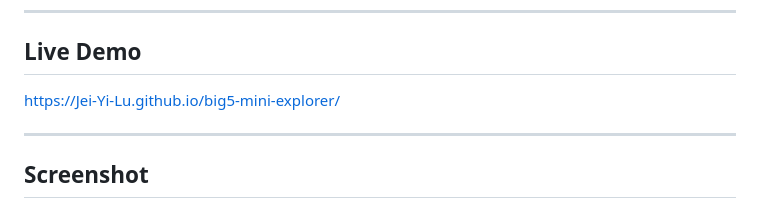
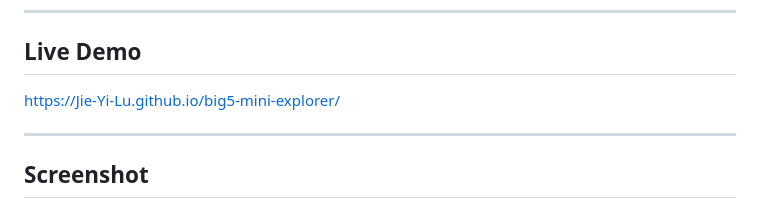
Before and after one commit to Jie-Yi-Lu/big5-mini-explorer, a Markdown page: README.md, the part around the change. Rendered like a GitHub page.

Commit message:
Fix GitHub Pages URL to Jie-Yi-Lu
Co-Authored-By: Claude Sonnet 4.6 <noreply@anthropic.com>

```diff
--- a/README.md
+++ b/README.md
@@ -8,7 +8,7 @@ A lightweight Python data analysis project that cleans, visualises, and interpre
 
 ## Live Demo
 
-[https://Jei-Yi-Lu.github.io/big5-mini-explorer/](https://Jei-Yi-Lu.github.io/big5-mini-explorer/)
+[https://Jie-Yi-Lu.github.io/big5-mini-explorer/](https://Jie-Yi-Lu.github.io/big5-mini-explorer/)
 
 ---
 
```
